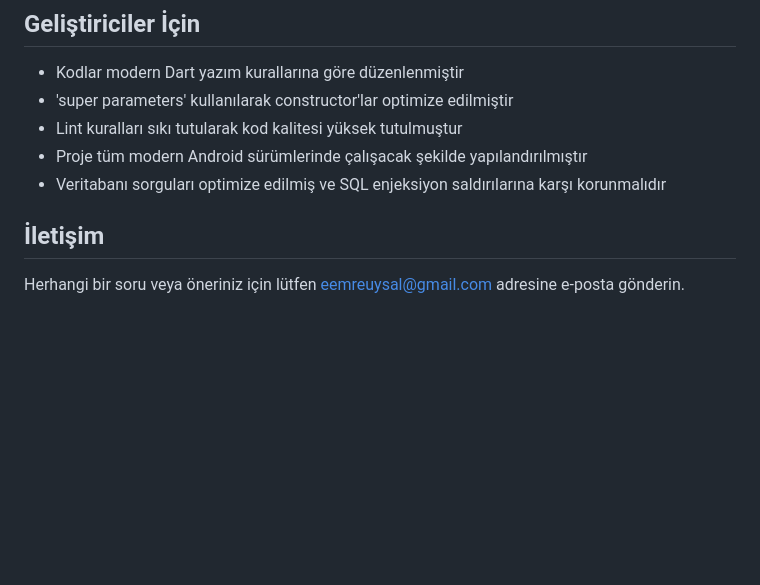
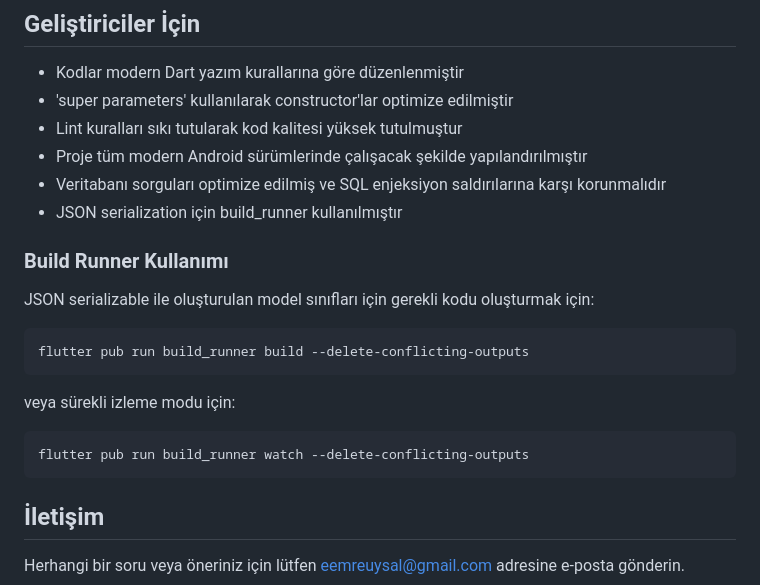
Before and after one commit to eemreuysal/zenvivatodo, a Markdown page: README.md, the part around one of its changes. Rendered like a GitHub page; blank space fills up the shorter version.

````diff
--- a/README.md
+++ b/README.md
@@ -74,6 +98,21 @@ Performans optimizasyonu için kritik alanlarda indeksler tanımlanmıştır.
 - Lint kuralları sıkı tutularak kod kalitesi yüksek tutulmuştur
 - Proje tüm modern Android sürümlerinde çalışacak şekilde yapılandırılmıştır
 - Veritabanı sorguları optimize edilmiş ve SQL enjeksiyon saldırılarına karşı korunmalıdır
+- JSON serialization için build_runner kullanılmıştır
+
+### Build Runner Kullanımı
+
+JSON serializable ile oluşturulan model sınıfları için gerekli kodu oluşturmak için:
+
+```
+flutter pub run build_runner build --delete-conflicting-outputs
+```
+
+veya sürekli izleme modu için:
+
+```
+flutter pub run build_runner watch --delete-conflicting-outputs
+```
 
 ## İletişim
 
````
Also changed, not shown: other parts of README.md (+25 -1 lines).
